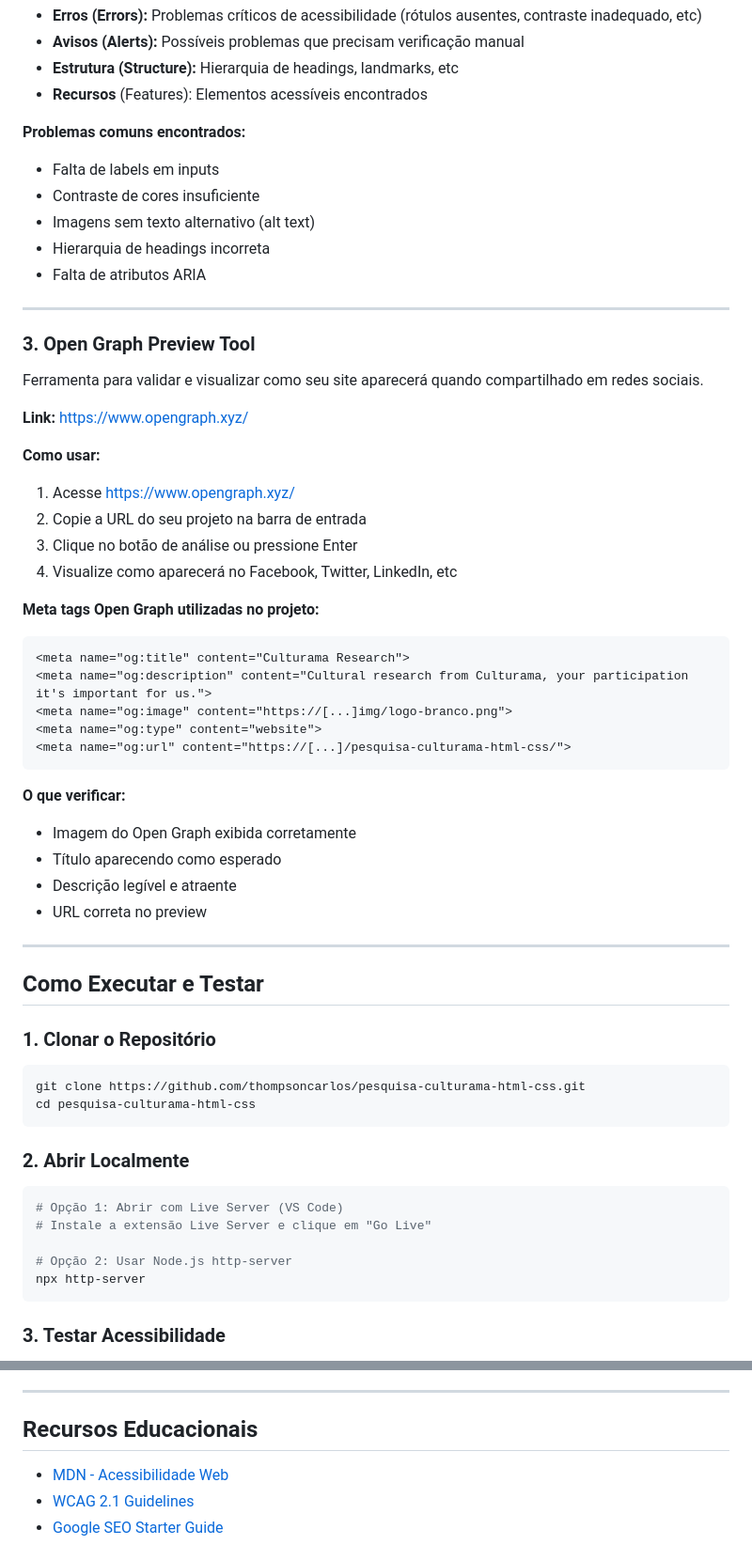
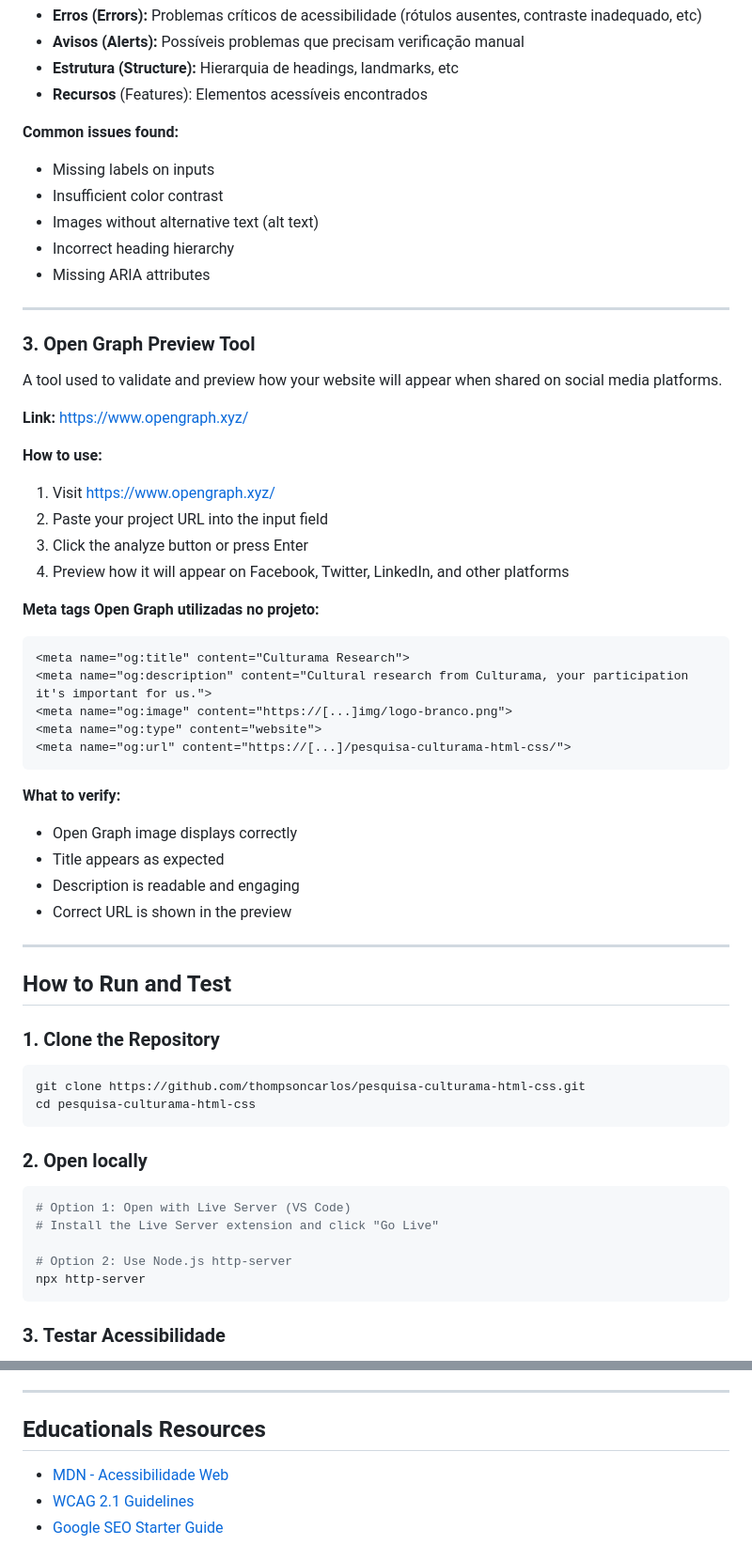
Before and after one commit to thompsoncarlos/pesquisa-culturama-html-css, a Markdown page: README.md, 2 parts joined by grey strips. Shown at 94% size. Drawn GitHub-style.

````diff
--- a/README.md
+++ b/README.md
@@ -77,26 +78,26 @@ Ferramenta especializada em acessibilidade web que identifica problemas de contr
 - **Estrutura (Structure):** Hierarquia de headings, landmarks, etc
 - **Recursos** (Features): Elementos acessíveis encontrados
 
-**Problemas comuns encontrados:**
-- Falta de labels em inputs
-- Contraste de cores insuficiente
-- Imagens sem texto alternativo (alt text)
-- Hierarquia de headings incorreta
-- Falta de atributos ARIA
+**Common issues found:**
+- Missing labels on inputs
+- Insufficient color contrast
+- Images without alternative text (alt text)
+- Incorrect heading hierarchy
+- Missing ARIA attributes
 
 ---
 
 ### 3. **Open Graph Preview Tool**
 
-Ferramenta para validar e visualizar como seu site aparecerá quando compartilhado em redes sociais.
+A tool used to validate and preview how your website will appear when shared on social media platforms.
 
 **Link:** https://www.opengraph.xyz/
 
-**Como usar:**
-1. Acesse https://www.opengraph.xyz/
-2. Copie a URL do seu projeto na barra de entrada
-3. Clique no botão de análise ou pressione Enter
-4. Visualize como aparecerá no Facebook, Twitter, LinkedIn, etc
+**How to use:**
+1. Visit https://www.opengraph.xyz/
+2. Paste your project URL into the input field
+3. Click the analyze button or press Enter
+4. Preview how it will appear on Facebook, Twitter, LinkedIn, and other platforms
 
 **Meta tags Open Graph utilizadas no projeto:**
 ```html
@@ -107,28 +108,28 @@ Ferramenta para validar e visualizar como seu site aparecerá quando compartilha
 <meta name="og:url" content="https://[...]/pesquisa-culturama-html-css/">
 ```
 
-**O que verificar:**
-- Imagem do Open Graph exibida corretamente
-- Título aparecendo como esperado
-- Descrição legível e atraente
-- URL correta no preview
+**What to verify:**
+- Open Graph image displays correctly
+- Title appears as expected
+- Description is readable and engaging
+- Correct URL is shown in the preview
 
 ---
 
-## Como Executar e Testar
+## How to Run and Test
 
-### 1. Clonar o Repositório
+### 1. Clone the Repository
 ```bash
 git clone https://github.com/thompsoncarlos/pesquisa-culturama-html-css.git
 cd pesquisa-culturama-html-css
 ```
 
-### 2. Abrir Localmente
+### 2. Open locally
 ```bash
-# Opção 1: Abrir com Live Server (VS Code)
-# Instale a extensão Live Server e clique em "Go Live"
+# Option 1: Open with Live Server (VS Code)
+# Install the Live Server extension and click "Go Live"
 
-# Opção 2: Usar Node.js http-server
+# Option 2: Use Node.js http-server
 npx http-server
 ```
 
@@ -182,7 +183,7 @@ npx http-server
 
 ---
 
-## Recursos Educacionais
+## Educationals Resources
 
 - [MDN - Acessibilidade Web](https://developer.mozilla.org/pt-BR/docs/Web/Accessibility)
 - [WCAG 2.1 Guidelines](https://www.w3.org/WAI/WCAG21/quickref/)
````
Also changed, not shown: other parts of README.md (+53 -52 lines).
